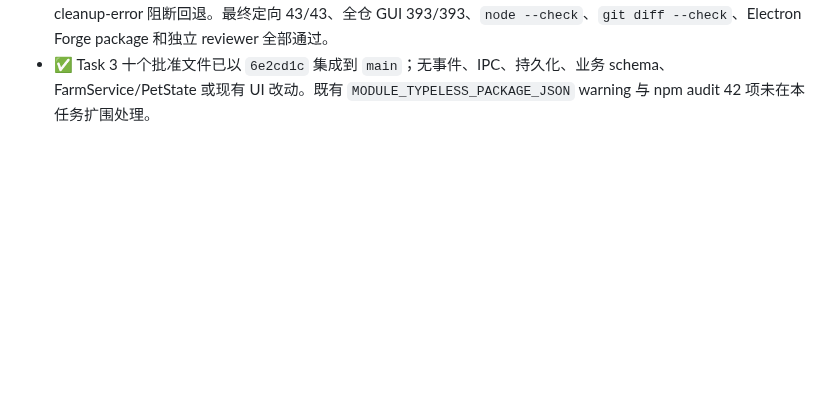
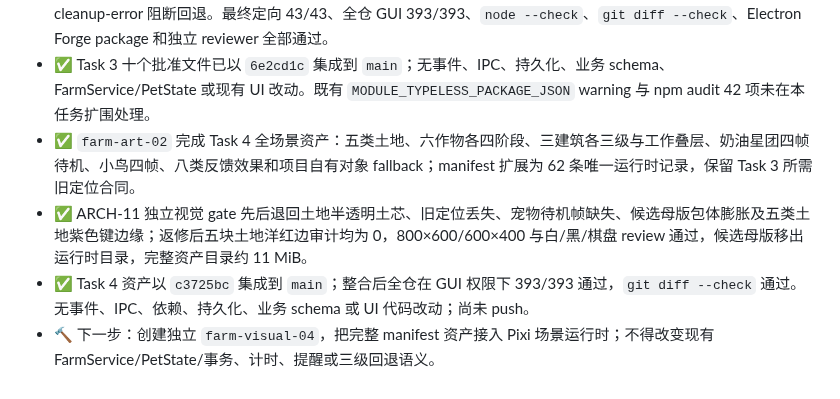
Before and after one commit to qiuku30/desktop-pet, a Markdown page: docs/progress.md, the part around the change. GitHub-like rendering; blank space fills up the shorter version.

Commit message:
docs: record farm visual asset completion

```diff
--- a/docs/progress.md
+++ b/docs/progress.md
@@ -568,3 +568,7 @@
 - ✅ 真实同 app.asar `dashboard.html → runtime → pixi.mjs → manifest → loader/adapter` 链路通过；WebGLRenderer、DPR 上限 2、最大 canvas 1600×1200，20 次 mount/resize/pause/reduced/destroy 均清理为 0 canvas，五类 Electron 输入意图全部命中。
 - ✅ ARCH-11 多轮独立 gate 修正非等价 `about:blank` 探针误诊、素材根路径、destroy-before-init、manifest 相对路径、init failure 回退、pending-init 控制、迟到 reject、skinId 越界、效果累积、partial-init renderer 泄漏及 cleanup-error 阻断回退。最终定向 43/43、全仓 GUI 393/393、`node --check`、`git diff --check`、Electron Forge package 和独立 reviewer 全部通过。
 - ✅ Task 3 十个批准文件已以 `6e2cd1c` 集成到 `main`；无事件、IPC、持久化、业务 schema、FarmService/PetState 或现有 UI 改动。既有 `MODULE_TYPELESS_PACKAGE_JSON` warning 与 npm audit 42 项未在本任务扩围处理。
+- ✅ `farm-art-02` 完成 Task 4 全场景资产：五类土地、六作物各四阶段、三建筑各三级与工作叠层、奶油星团四帧待机、小鸟四帧、八类反馈效果和项目自有对象 fallback；manifest 扩展为 62 条唯一运行时记录，保留 Task 3 所需旧定位合同。
+- ✅ ARCH-11 独立视觉 gate 先后退回土地半透明土芯、旧定位丢失、宠物待机帧缺失、候选母版包体膨胀及五类土地紫色键边缘；返修后五块土地洋红边审计均为 0，800×600/600×400 与白/黑/棋盘 review 通过，候选母版移出运行时目录，完整资产目录约 11 MiB。
+- ✅ Task 4 资产以 `c3725bc` 集成到 `main`；整合后全仓在 GUI 权限下 393/393 通过，`git diff --check` 通过。无事件、IPC、依赖、持久化、业务 schema 或 UI 代码改动；尚未 push。
+- 🔨 下一步：创建独立 `farm-visual-04`，把完整 manifest 资产接入 Pixi 场景运行时；不得改变现有 FarmService/PetState/事务、计时、提醒或三级回退语义。
```
Also changed, not shown: PROJECT_BRIEF.md (+3 -3 lines), docs/session-log.md (+2 -1 lines).
